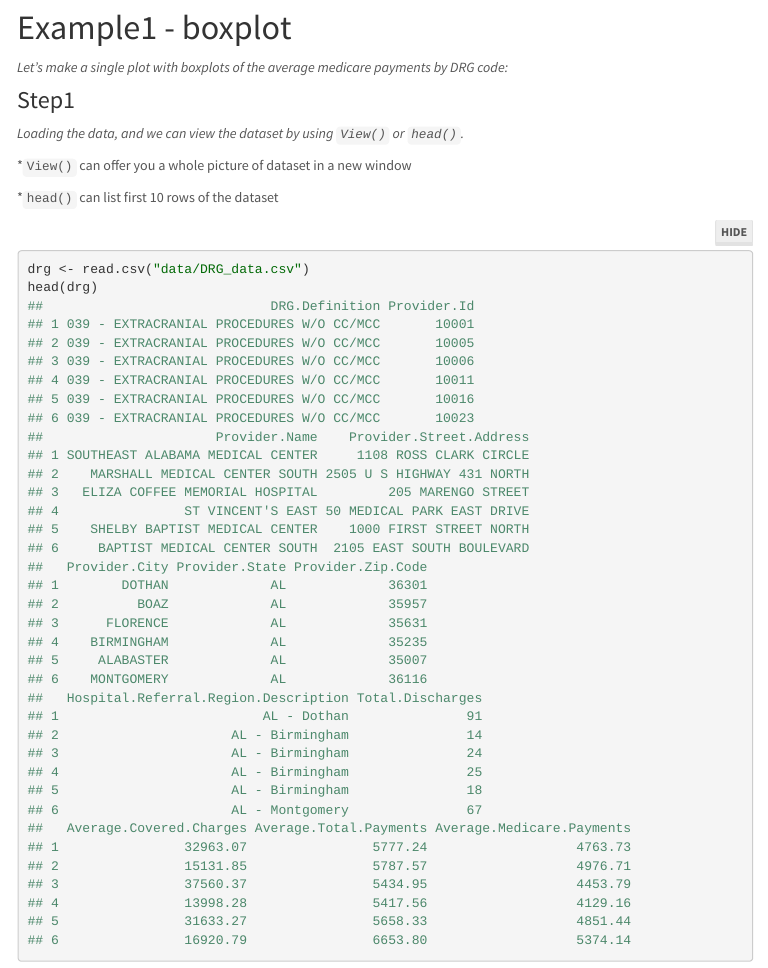
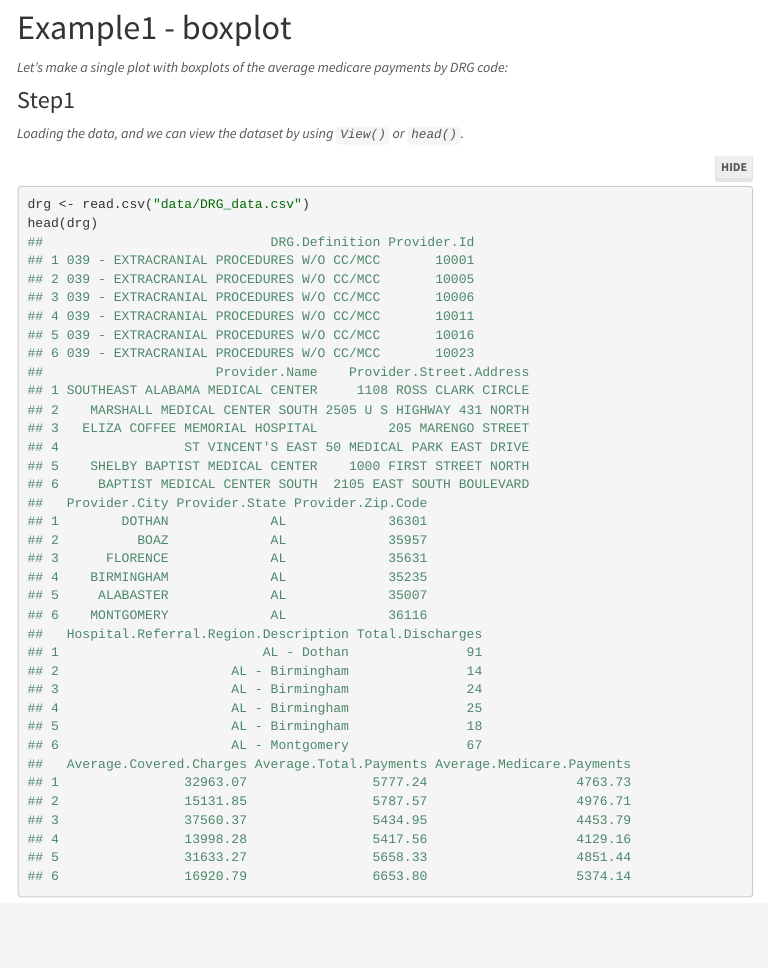
Before and after one commit to fei-zhang/fei-zhang.github.io, an R Markdown document (blog.Rmd): the page in a window 1100 px wide, from 990 px down. The pictures show the output file blog.html that the author committed with the source, opened offline; library style sheets and scripts come from the installed R packages; menus at the side of the page are left out.

Commit message:
add files

````diff
--- a/blog.Rmd
+++ b/blog.Rmd
@@ -62,11 +62,6 @@ _Let's make a single plot with boxplots of the average medicare payments by DRG
 ### Step1
 _Loading the data, and we can view the dataset by using `View()` or `head()`._
 
-
-*`View()` can offer you a whole picture of dataset in a new window
-
-
-*`head()` can list first 10 rows of the dataset
 ```{r}
 drg <- read.csv("data/DRG_data.csv")
 head(drg)
````
Also changed, not shown: blog.html.
